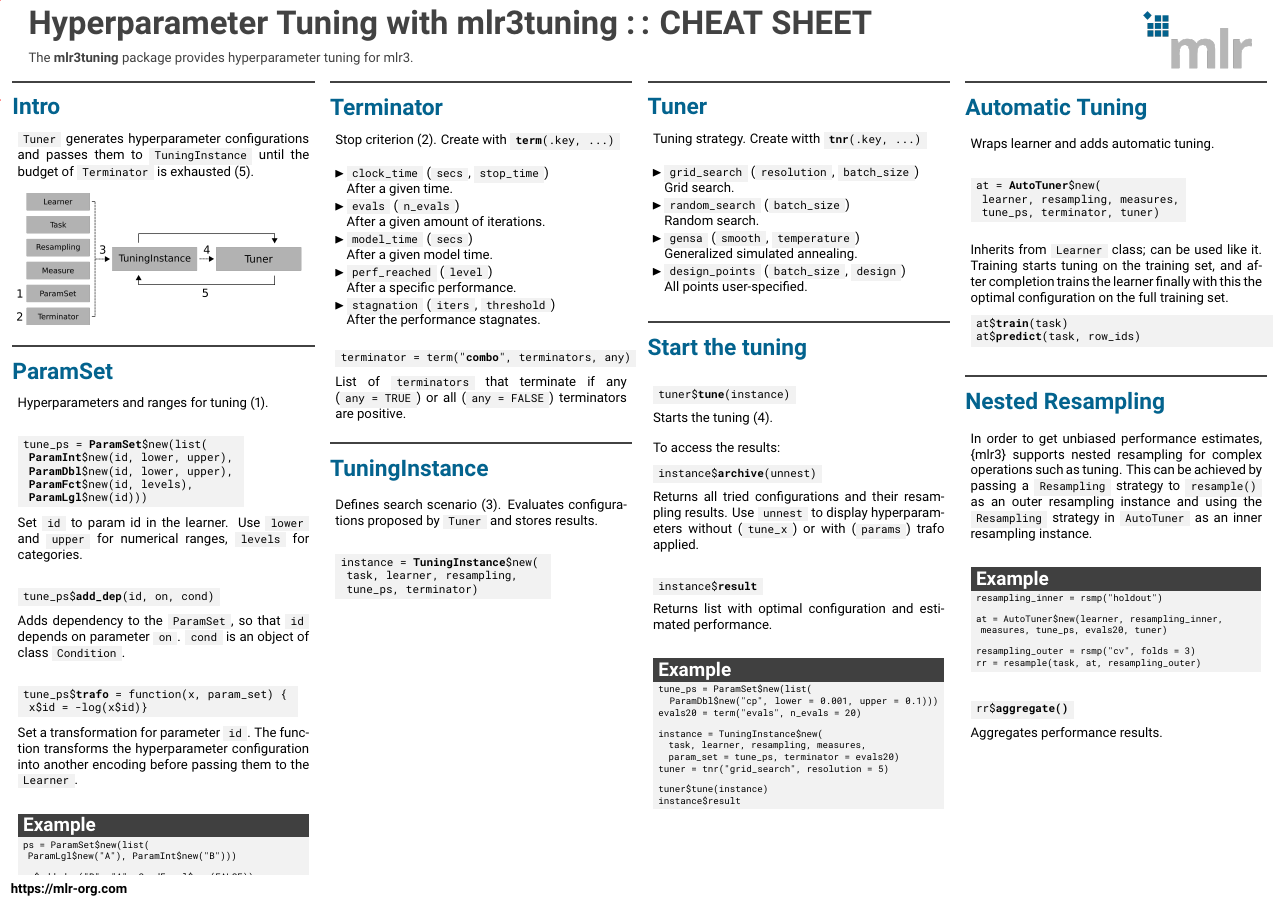
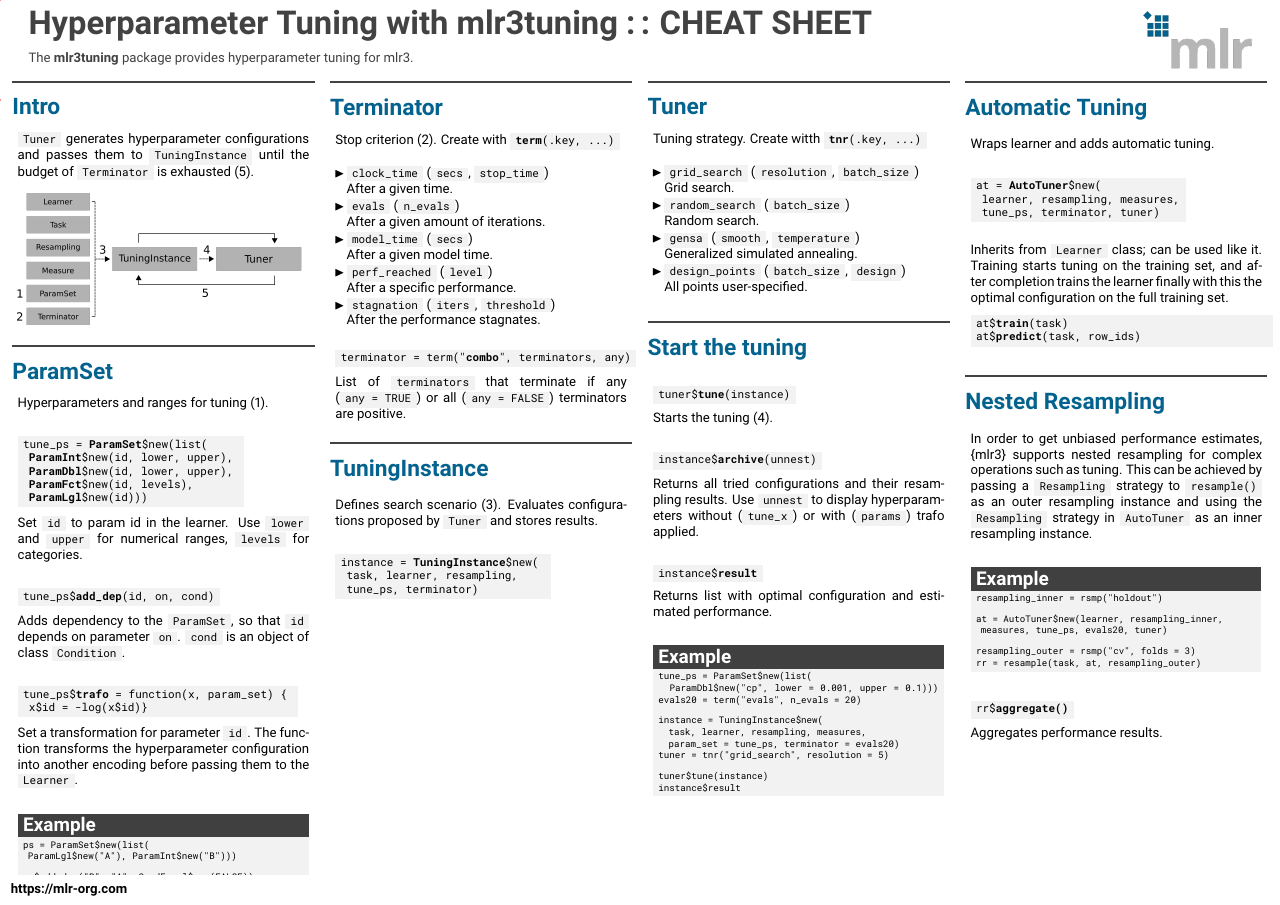
Before and after one commit to mlr-org/mlr3cheatsheets, a LaTeX poster (mlr3tuning/mlr3tuningcheatsheet.tex): the whole page. Compiled offline with pdfLaTeX.

Commit message:
mlr3tuning remove access results

```diff
--- a/mlr3tuning/mlr3tuningcheatsheet.tex
+++ b/mlr3tuning/mlr3tuningcheatsheet.tex
@@ -219,12 +219,11 @@
 								tuner\$\textbf{tune}(instance)
 							\end{codebox}
 							Starts the tuning (4).
-							\vspace{1em}
 							\\
 							% \codeinline{Tuner} generates hyperparameter configurations and passes them to \codeinline{TuningInstance} until the budget of \codeinline{Terminator} is exhausted (5). To access the results:
                             % use the following methods of \codeinline{TuningInstance}:
 							% \\
-                            To access the results:
+                            % To access the results:
 							\begin{codebox}
 								instance\$\textbf{archive}(unnest)
 							\end{codebox}
```
